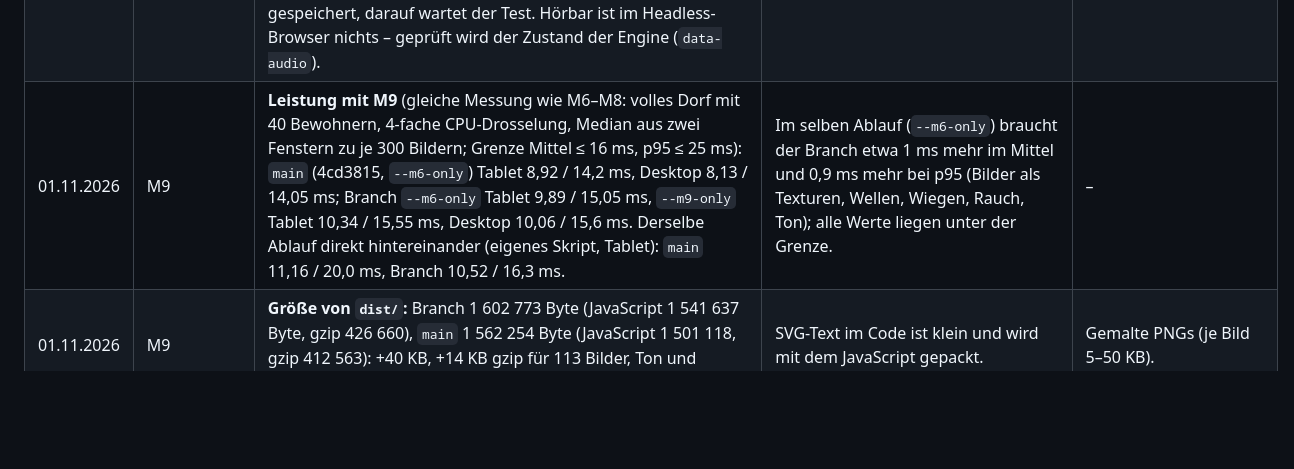
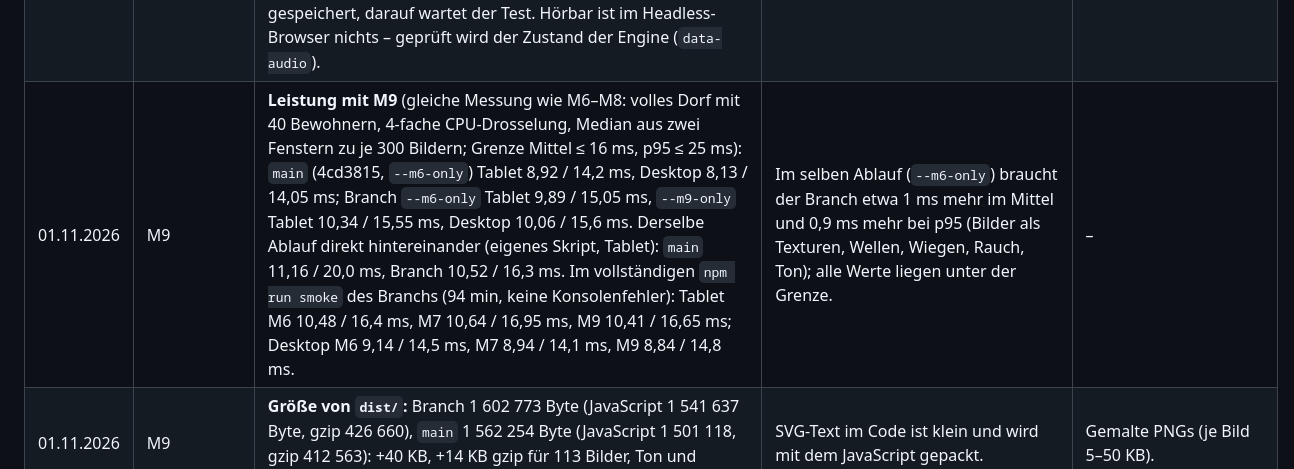
Before and after one commit to Squantomas/Schlumpfwelt, a Markdown page: docs/ENTSCHEIDUNGEN.md, the part around the change. Drawn GitHub-style; blank space fills up the shorter version.

Commit message:
M9: Bildzeit des vollständigen Smoke-Laufs in ENTSCHEIDUNGEN
Co-Authored-By: Claude Opus 5.5 <noreply@anthropic.com>
Claude-Session: https://claude.ai/code/session_015a3tMdQPCWfoYbrEFX6U2W

```diff
--- a/docs/ENTSCHEIDUNGEN.md
+++ b/docs/ENTSCHEIDUNGEN.md
@@ -212,6 +212,6 @@ Selbst getroffene Entscheidungen während des autonomen Laufs, die der Entwicklu
 | 01.11.2026 | M9 | **Ton-Schalter:** „Ton: an/aus“ hinter dem Zahnrad (vierter Knopf: hochkant vier Reihen, auf niedrigen Schirmen unter 530 px zwei Reihen zu zwei mit 56 px), „Musik an/aus“ und „Geräusche an/aus“ getrennt im Eltern-Menü (nebeneinander, hell = an; quer etwas weniger Rand und eine niedrigere Kopfzeile, damit vier Reihen zu 48 px auf 320 px Höhe passen). Gespeichert in den Eltern-Einstellungen **Version 2** (`sound { on, music, sfx }`, Migration 1 → 2 setzt alles an); Standard an und leise. | Das Kind findet den Schalter selbst, Eltern können die Musik abstellen, ohne die Geräusche zu verlieren; die Einstellungen gehören zum Gerät, nicht zum Dorf (ein Import ändert sie nicht). | Lautsprecher-Knopf auf dem Spielfeld (noch ein Knopf in der Leiste); Speicher im `localStorage`; Ton in der Dorf-Datei. |
 | 01.11.2026 | M9 | **Wann es klingt:** ein Geräusch je Änderung des Dorfs (`VillageView.onSound`: Abreißen vor Bauen vor Weg), Gelände (Pflanzen, Fels, Strand, Wiese) in `syncTerrain`, Taler bei jedem Verkauf des Markts (durch den Mindestabstand höchstens alle 1,6 s), „Neu im Shop“, Fehler bei ✓ oder Karte, Umziehen bei `assignHome`, Boot, wenn der Gast aussteigt, Tippen auf Knöpfe und Insel. | Jede Handlung des Kinds hat eine Antwort; das Dorf im Hintergrund bleibt leise. | Geräusch für jeden gelieferten Rohstoff (zu viel); Schritte der Bewohner (unruhig). |
 | 01.11.2026 | M9 | **Smoke `--m9-only`:** eigener Ablauf `testLookAndSound` (Bilder ohne 404, Rasterersatz auf Port 4181, Ton gesperrt bis zum Start-Tipp, versteckte Seite stumm, Ton-Schalter bleibt nach dem Neuladen, Musik/Geräusche im Eltern-Menü, Abend und Nacht über ein Tageskonto kurz vor dem Ende, Bildzeit, 320×568 und 568×320). Die Hauptseite des Profils geht vorher auf `about:blank`; die versteckte Seite wird über `document.visibilityState` nachgestellt; ein neues, unverändertes Dorf wird erst mit dem Minuten-Autosave gespeichert, darauf wartet der Test. Hörbar ist im Headless-Browser nichts – geprüft wird der Zustand der Engine (`data-audio`). | Headless-Chromium teilt den GPU-Prozess zwischen Seiten: eine zweite Seite, die die Insel zeichnet, verdoppelte die Zeichenzeit (Messung 20,7/46,6 ms statt 10,3/15,6 ms). | Zwei Seiten parallel lassen (falsche Bildzeit); echte Ausgabe aufnehmen (geht headless nicht). |
-| 01.11.2026 | M9 | **Leistung mit M9** (gleiche Messung wie M6–M8: volles Dorf mit 40 Bewohnern, 4-fache CPU-Drosselung, Median aus zwei Fenstern zu je 300 Bildern; Grenze Mittel ≤ 16 ms, p95 ≤ 25 ms): `main` (4cd3815, `--m6-only`) Tablet 8,92 / 14,2 ms, Desktop 8,13 / 14,05 ms; Branch `--m6-only` Tablet 9,89 / 15,05 ms, `--m9-only` Tablet 10,34 / 15,55 ms, Desktop 10,06 / 15,6 ms. Derselbe Ablauf direkt hintereinander (eigenes Skript, Tablet): `main` 11,16 / 20,0 ms, Branch 10,52 / 16,3 ms. | Im selben Ablauf (`--m6-only`) braucht der Branch etwa 1 ms mehr im Mittel und 0,9 ms mehr bei p95 (Bilder als Texturen, Wellen, Wiegen, Rauch, Ton); alle Werte liegen unter der Grenze. | – |
+| 01.11.2026 | M9 | **Leistung mit M9** (gleiche Messung wie M6–M8: volles Dorf mit 40 Bewohnern, 4-fache CPU-Drosselung, Median aus zwei Fenstern zu je 300 Bildern; Grenze Mittel ≤ 16 ms, p95 ≤ 25 ms): `main` (4cd3815, `--m6-only`) Tablet 8,92 / 14,2 ms, Desktop 8,13 / 14,05 ms; Branch `--m6-only` Tablet 9,89 / 15,05 ms, `--m9-only` Tablet 10,34 / 15,55 ms, Desktop 10,06 / 15,6 ms. Derselbe Ablauf direkt hintereinander (eigenes Skript, Tablet): `main` 11,16 / 20,0 ms, Branch 10,52 / 16,3 ms. Im vollständigen `npm run smoke` des Branchs (94 min, keine Konsolenfehler): Tablet M6 10,48 / 16,4 ms, M7 10,64 / 16,95 ms, M9 10,41 / 16,65 ms; Desktop M6 9,14 / 14,5 ms, M7 8,94 / 14,1 ms, M9 8,84 / 14,8 ms. | Im selben Ablauf (`--m6-only`) braucht der Branch etwa 1 ms mehr im Mittel und 0,9 ms mehr bei p95 (Bilder als Texturen, Wellen, Wiegen, Rauch, Ton); alle Werte liegen unter der Grenze. | – |
 | 01.11.2026 | M9 | **Größe von `dist/`:** Branch 1 602 773 Byte (JavaScript 1 541 637 Byte, gzip 426 660), `main` 1 562 254 Byte (JavaScript 1 501 118, gzip 412 563): +40 KB, +14 KB gzip für 113 Bilder, Ton und Musik. Keine Bild- oder Tondatei im Build. | SVG-Text im Code ist klein und wird mit dem JavaScript gepackt. | Gemalte PNGs (je Bild 5–50 KB). |
 | 01.11.2026 | M9 | **Bekannte Grenzen:** Eine gemalte Datei muss genau die Größe aus der Vorlage haben, sonst wird sie verzerrt (nicht geprüft); die 113 Bilder werden vor dem Startschirm gemalt (im Smoke etwa 0,6 s, unter Last bis 3 s); am Abend blendet die Musik über die Lautstärke aus, schon geplante Töne klingen zu Ende; hörbare Ausgabe prüft kein Test. | Für das Kind unsichtbar, für die Projektleitung in `docs/assets/README.md` beschrieben. | Größe beim Laden prüfen und das gemalte Bild ablehnen (mehr Code, verdeckt den Fehler). |
```
